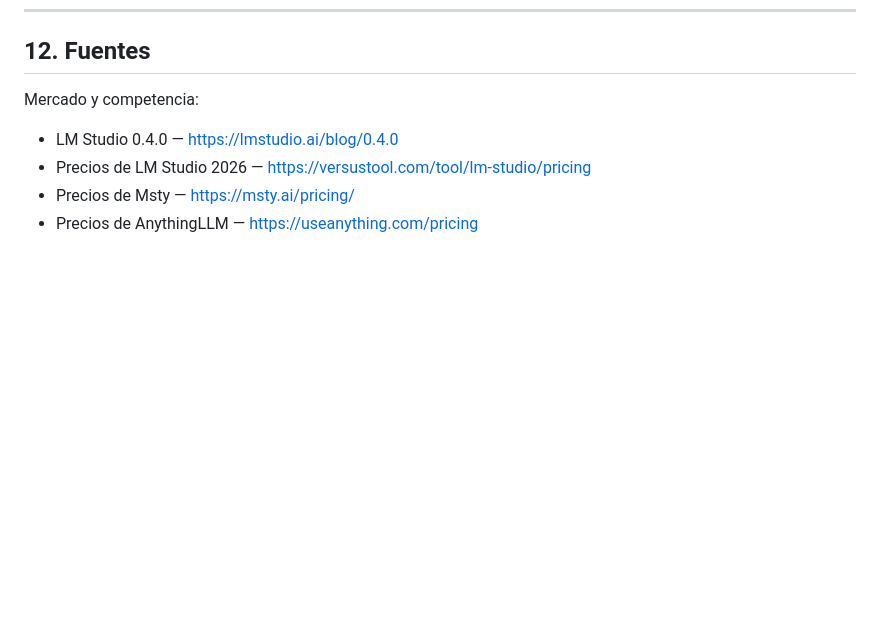
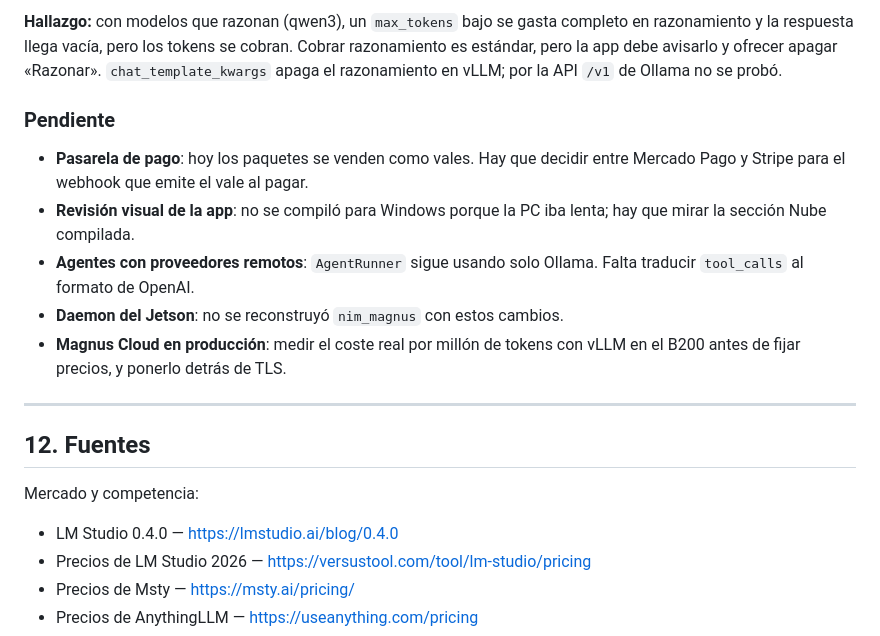
Before and after one commit to HugoLifes/magnus, a Markdown page: docs/INFORME_PRODUCTO.md, the part around one of its changes. Rendered like a GitHub page; blank space fills up the shorter version.

```diff
--- a/docs/INFORME_PRODUCTO.md
+++ b/docs/INFORME_PRODUCTO.md
@@ -539,3 +599,22 @@ no están confirmadas por NVIDIA [Publicado].
+**Hallazgo:** con modelos que razonan (qwen3), un `max_tokens` bajo se gasta completo en
+razonamiento y la respuesta llega vacía, pero los tokens se cobran. Cobrar razonamiento es
+estándar, pero la app debe avisarlo y ofrecer apagar «Razonar». `chat_template_kwargs` apaga
+el razonamiento en vLLM; por la API `/v1` de Ollama no se probó.
+
+### Pendiente
+
+- **Pasarela de pago**: hoy los paquetes se venden como vales. Hay que decidir entre Mercado
+  Pago y Stripe para el webhook que emite el vale al pagar.
+- **Revisión visual de la app**: no se compiló para Windows porque la PC iba lenta; hay que
+  mirar la sección Nube compilada.
+- **Agentes con proveedores remotos**: `AgentRunner` sigue usando solo Ollama. Falta traducir
+  `tool_calls` al formato de OpenAI.
+- **Daemon del Jetson**: no se reconstruyó `nim_magnus` con estos cambios.
+- **Magnus Cloud en producción**: medir el coste real por millón de tokens con vLLM en el B200
+  antes de fijar precios, y ponerlo detrás de TLS.
+
+---
+
 ## 12. Fuentes
 
 Mercado y competencia:
```
Also changed, not shown: other parts of docs/INFORME_PRODUCTO.md (+60 -0 lines).
